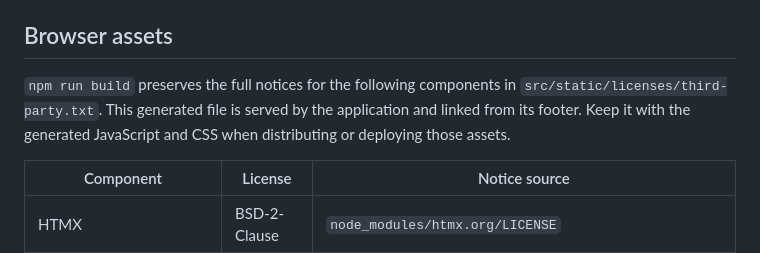
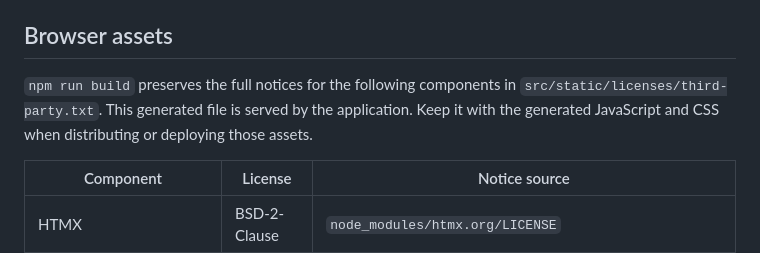
Before and after one commit to N3t0n/tabula-belli, a Markdown page: THIRD_PARTY_NOTICES.md, the part around the change. GitHub-like rendering.

Commit message:
Align notices documentation with the simplified footer

```diff
--- a/THIRD_PARTY_NOTICES.md
+++ b/THIRD_PARTY_NOTICES.md
@@ -4,7 +4,7 @@ The AGPL-3.0-only license applies to Tabula Belli's original source code and doc
 
 ## Browser assets
 
-`npm run build` preserves the full notices for the following components in `src/static/licenses/third-party.txt`. This generated file is served by the application and linked from its footer. Keep it with the generated JavaScript and CSS when distributing or deploying those assets.
+`npm run build` preserves the full notices for the following components in `src/static/licenses/third-party.txt`. This generated file is served by the application. Keep it with the generated JavaScript and CSS when distributing or deploying those assets.
 
 | Component | License | Notice source |
 | --- | --- | --- |
```
